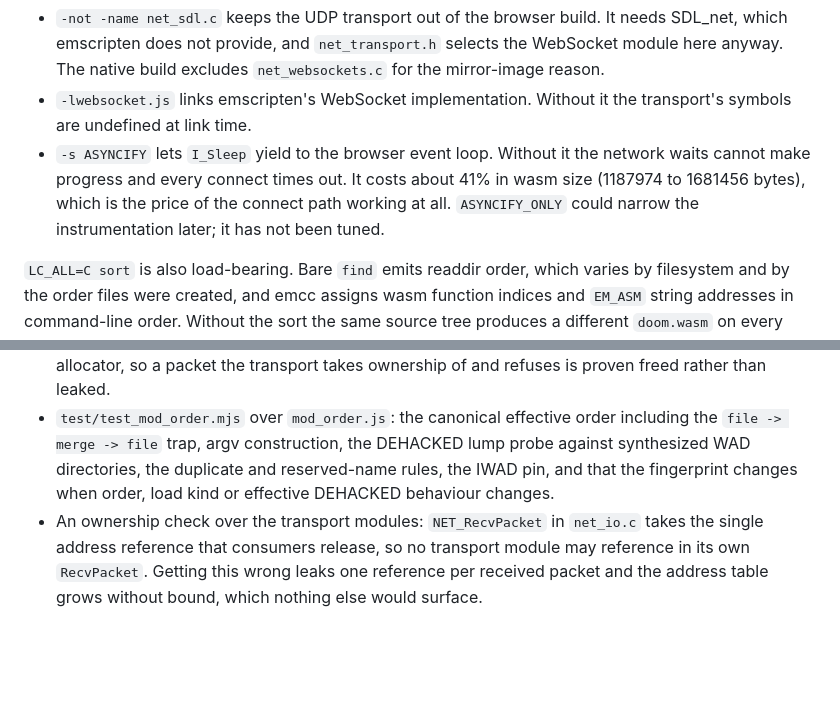
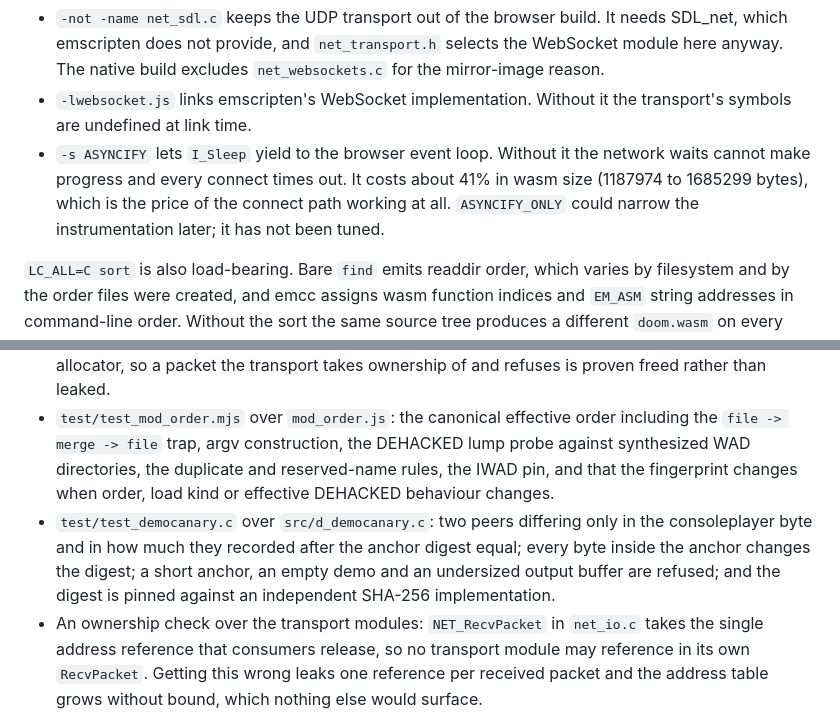
Before and after one commit to fiorix/chan-ext-doom, a Markdown page: engine/docs/provenance.md, 2 parts joined by grey strips. GitHub-like rendering; blank space fills up the shorter version.

```diff
--- a/engine/docs/provenance.md
+++ b/engine/docs/provenance.md
@@ -198,7 +210,7 @@ Three parts of that line are load-bearing:
 
 - `-not -name net_sdl.c` keeps the UDP transport out of the browser build. It needs SDL_net, which emscripten does not provide, and `net_transport.h` selects the WebSocket module here anyway. The native build excludes `net_websockets.c` for the mirror-image reason.
 - `-lwebsocket.js` links emscripten's WebSocket implementation. Without it the transport's symbols are undefined at link time.
-- `-s ASYNCIFY` lets `I_Sleep` yield to the browser event loop. Without it the network waits cannot make progress and every connect times out. It costs about 41% in wasm size (1187974 to 1681456 bytes), which is the price of the connect path working at all. `ASYNCIFY_ONLY` could narrow the instrumentation later; it has not been tuned.
+- `-s ASYNCIFY` lets `I_Sleep` yield to the browser event loop. Without it the network waits cannot make progress and every connect times out. It costs about 41% in wasm size (1187974 to 1685299 bytes), which is the price of the connect path working at all. `ASYNCIFY_ONLY` could narrow the instrumentation later; it has not been tuned.
 
 `LC_ALL=C sort` is also load-bearing. Bare `find` emits readdir order, which varies by filesystem and by the order files were created, and emcc assigns wasm function indices and `EM_ASM` string addresses in command-line order. Without the sort the same source tree produces a different `doom.wasm` on every machine. With it, the build is bit-reproducible.
 
@@ -265,6 +277,7 @@ Builds and runs, with a plain host compiler and node, no emscripten and no WADs:
 - `test/test_net_ws_frame.c` over `src/net_ws_frame.c`: envelope round-trip and byte order, rejection of short frames (the underflow case), rejection of oversize frames, the bare-envelope case, and the receive ring's FIFO order, overflow refusal, drop counting and freeing.
 - `test/test_net_loop.c` over `src/net_loop.c`: the loopback ring's overflow path, against a counting allocator, so a packet the transport takes ownership of and refuses is proven freed rather than leaked.
 - `test/test_mod_order.mjs` over `mod_order.js`: the canonical effective order including the `file -> merge -> file` trap, argv construction, the DEHACKED lump probe against synthesized WAD directories, the duplicate and reserved-name rules, the IWAD pin, and that the fingerprint changes when order, load kind or effective DEHACKED behaviour changes.
+- `test/test_democanary.c` over `src/d_democanary.c`: two peers differing only in the consoleplayer byte and in how much they recorded after the anchor digest equal; every byte inside the anchor changes the digest; a short anchor, an empty demo and an undersized output buffer are refused; and the digest is pinned against an independent SHA-256 implementation.
 - An ownership check over the transport modules: `NET_RecvPacket` in `net_io.c` takes the single address reference that consumers release, so no transport module may reference in its own `RecvPacket`. Getting this wrong leaks one reference per received packet and the address table grows without bound, which nothing else would surface.
 
 Each guard was checked by removing it and confirming the suite fails, so the tests are known to be capable of failing rather than merely green.
```
Also changed, not shown: other parts of engine/docs/provenance.md (+14 -2 lines).
